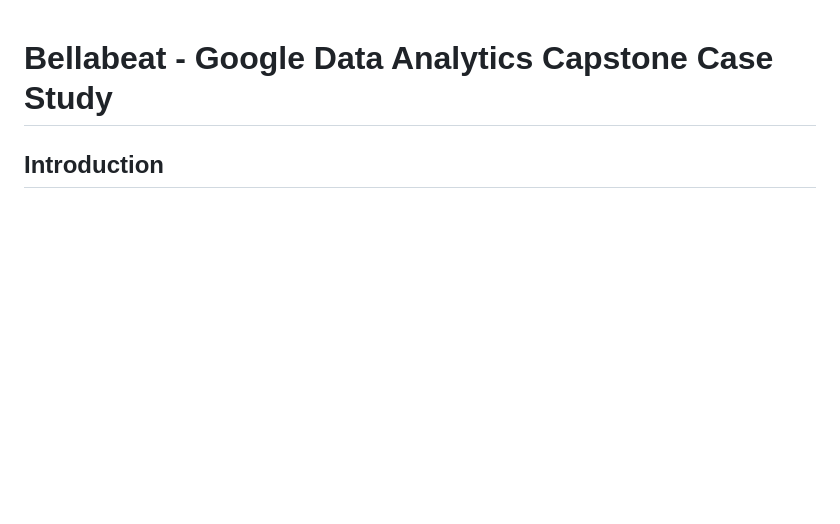
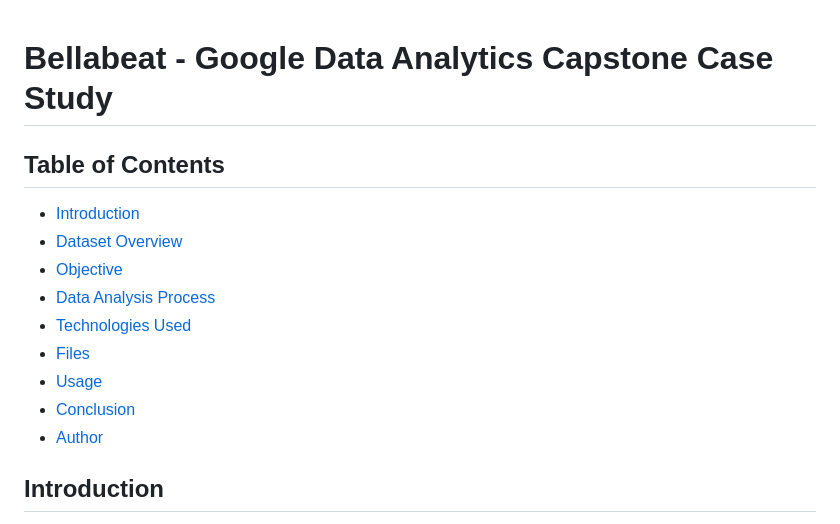
Before and after one commit to BhardwajArjit/Bellabeat-Case-Study, a Markdown page: README.md, the part around the change. GitHub-like rendering; blank space fills up the shorter version.

```diff
--- a/README.md
+++ b/README.md
@@ -1,4 +1,16 @@
 # Bellabeat - Google Data Analytics Capstone Case Study
+
+## Table of Contents
+
+- [Introduction](#introduction)
+- [Dataset Overview](#dataset-overview)
+- [Objective](#objective)
+- [Data Analysis Process](#data-analysis-process)
+- [Technologies Used](#technologies-used)
+- [Files](#files)
+- [Usage](#usage)
+- [Conclusion](#conclusion)
+- [Author](#author)
 
 ## Introduction
 
```
